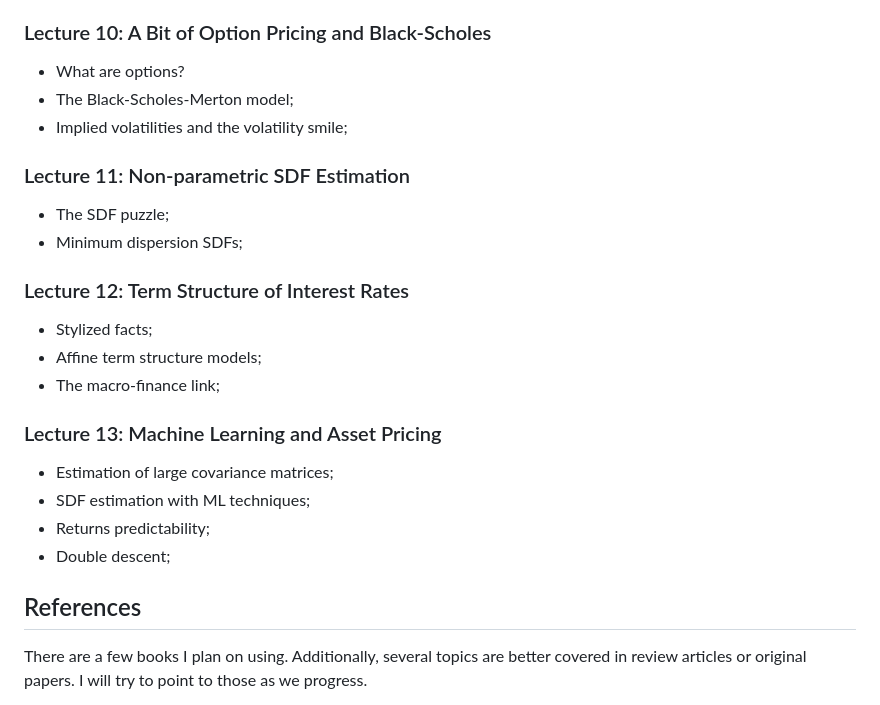
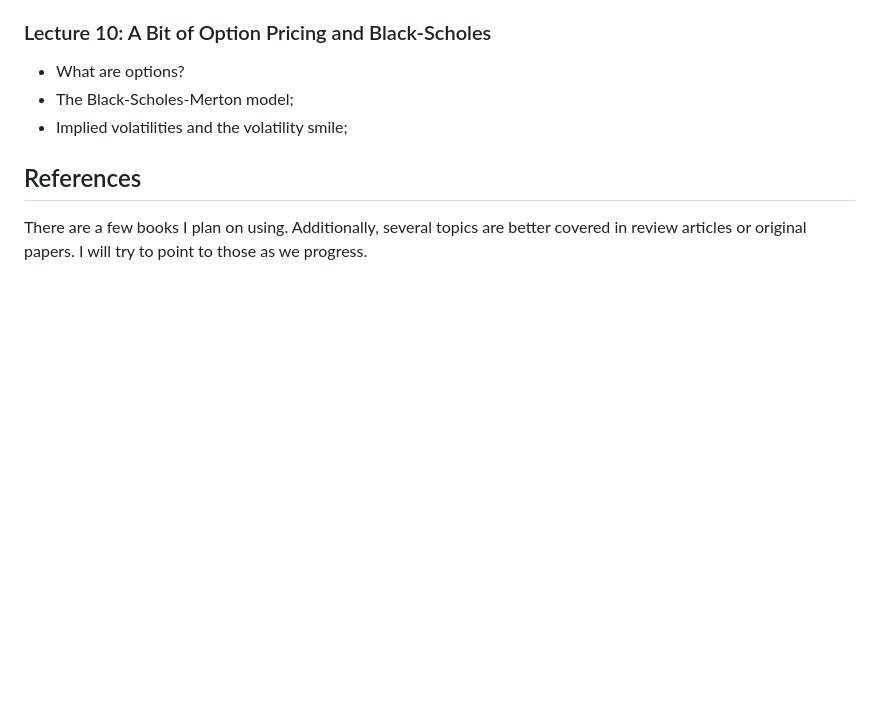
Before and after one commit to epge-classes/finance-1-2026, a Markdown page: Topics.md, the part around the change. Rendered like a GitHub page; blank space fills up the shorter version.

Commit message:
Cleaned Topics.md

```diff
--- a/Topics.md
+++ b/Topics.md
@@ -66,20 +66,6 @@ This is a collection of recommended readings and references.
 - The Black-Scholes-Merton model;
 - Implied volatilities and the volatility smile;
 
-### Lecture 11: Non-parametric SDF Estimation
-- The SDF puzzle;
-- Minimum dispersion SDFs;
-
-### Lecture 12: Term Structure of Interest Rates
-- Stylized facts;
-- Affine term structure models;
-- The macro-finance link;
-
-### Lecture 13: Machine Learning and Asset Pricing
-- Estimation of large covariance matrices;
-- SDF estimation with ML techniques;
-- Returns predictability;
-- Double descent;
 
 ## References
 There are a few books I plan on using. Additionally, several topics are better covered in review articles or original papers. I will try to point to those as we progress.
```
